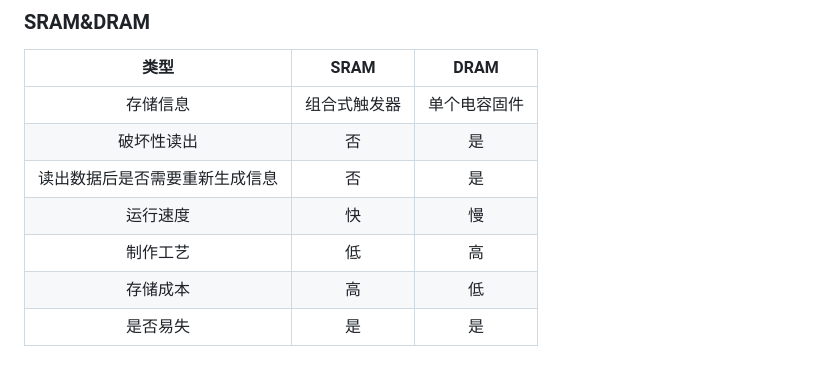
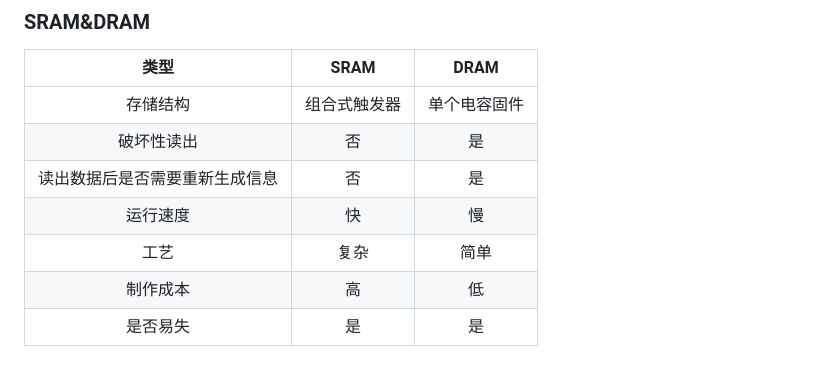
Before and after one commit to fuqi0714/DailyWork, a Markdown page: CO/CO.md, the part around the change. GitHub-like rendering.

```diff
--- a/CO/CO.md
+++ b/CO/CO.md
@@ -177,10 +177,10 @@ X、Y的符号进行异或运算：0 $\bigoplus$ 0=0， X/Y=+0.1101, 余数为0.
 
 | 类型| SRAM | DRAM |
 | :-----: | :-----: | :----: |
-| 存储信息| 组合式触发器 | 单个电容固件 |
+| 存储结构| 组合式触发器 | 单个电容固件 |
 | 破坏性读出| 否 | 是 |
 | 读出数据后是否需要重新生成信息| 否 | 是 |
 | 运行速度| 快 | 慢 |
-| 制作工艺| 低 | 高 |
-| 存储成本| 高 | 低 |
+| 工艺| 复杂 | 简单 |
+| 制作成本| 高 | 低 |
 | 是否易失| 是 | 是 |
```
